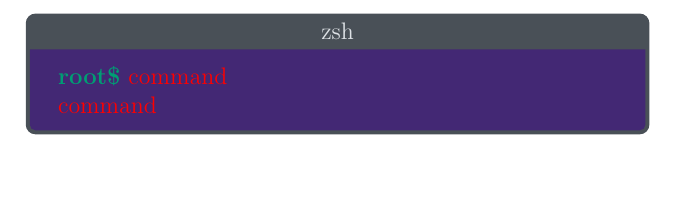
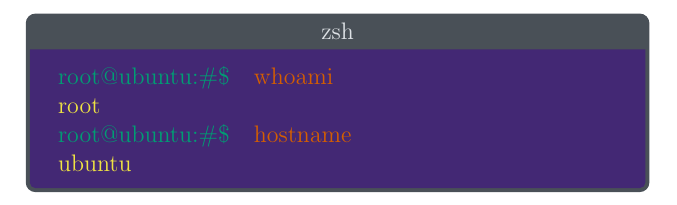
Before and after one commit to BenSt099/Educational-Templates, a LaTeX document (Terminal/terminal.tex, which reads Terminal/terminalemu.sty): part of the page, cut so that both start at the same text, the shorter picture padded with empty space. Compiled offline with pdfLaTeX.

Commit message:
updated terminal

```diff
--- a/Terminal/terminal.tex
+++ b/Terminal/terminal.tex
@@ -7,9 +7,24 @@
 
 \begin{document}
 
-\begin{terminal}{zsh}{a}
-{\color{cbf-green} \textbf{root\$}} \color{red}command
+\begin{terminal}
+    {zsh}
+    {\$}
+    {cbf-green}
+    {cbf-red}
+    {cbf-yellow}
+    {root@ubuntu:\#,
+    whoami,
+    root,
+    root@ubuntu:\#,
+    hostname,
+    ubuntu}
+\end{terminal}
+% 1. arg: title
+% 2. arg: terminal symbol
+% 3. arg: color of terminal expression
+% 4. arg: color of commands
+% 5. arg: color of output
+% 6. arg: terminal info + commands + output
 
-command
-\end{terminal}
 \end{document}
--- a/Terminal/terminalemu.sty
+++ b/Terminal/terminalemu.sty
@@ -13,9 +13,11 @@
 \RequirePackage[most]{tcolorbox}
 \RequirePackage{bootstrapcolors}
 \RequirePackage{ifthen}
+\newcounter{counter}
 
-\newenvironment{terminal}[2]
-    {
+\newenvironment{terminal}[6]{
+
+    \setcounter{counter}{1}
     \begin{tcolorbox}[
         center title,
         title filled=true,
@@ -28,6 +30,27 @@
         arc=1mm,
         boxrule=2pt,
         title=#1]
+
+        \def\firstpart{a}
+        \def\secondpart{b}
+    \foreach \i in {#6}{
+        \ifthenelse{\thecounter = 1}{
+            \textcolor{#3}{\i #2}
+            \stepcounter{counter}
+        }{
+            \ifthenelse{\thecounter = 2}{
+            \hspace*{-4mm}\textcolor{#4}{\i}
+            \stepcounter{counter}
+            }{
+                \ifthenelse{\thecounter = 3}{
+
+                    \textcolor{#5}{\i}
+
+                    \addtocounter{counter}{-2}
+                }{}
+            }
+        }
+    }
 }
 {
     \end{tcolorbox}
```
Lines whose indentation alone changed are shown as unchanged.
